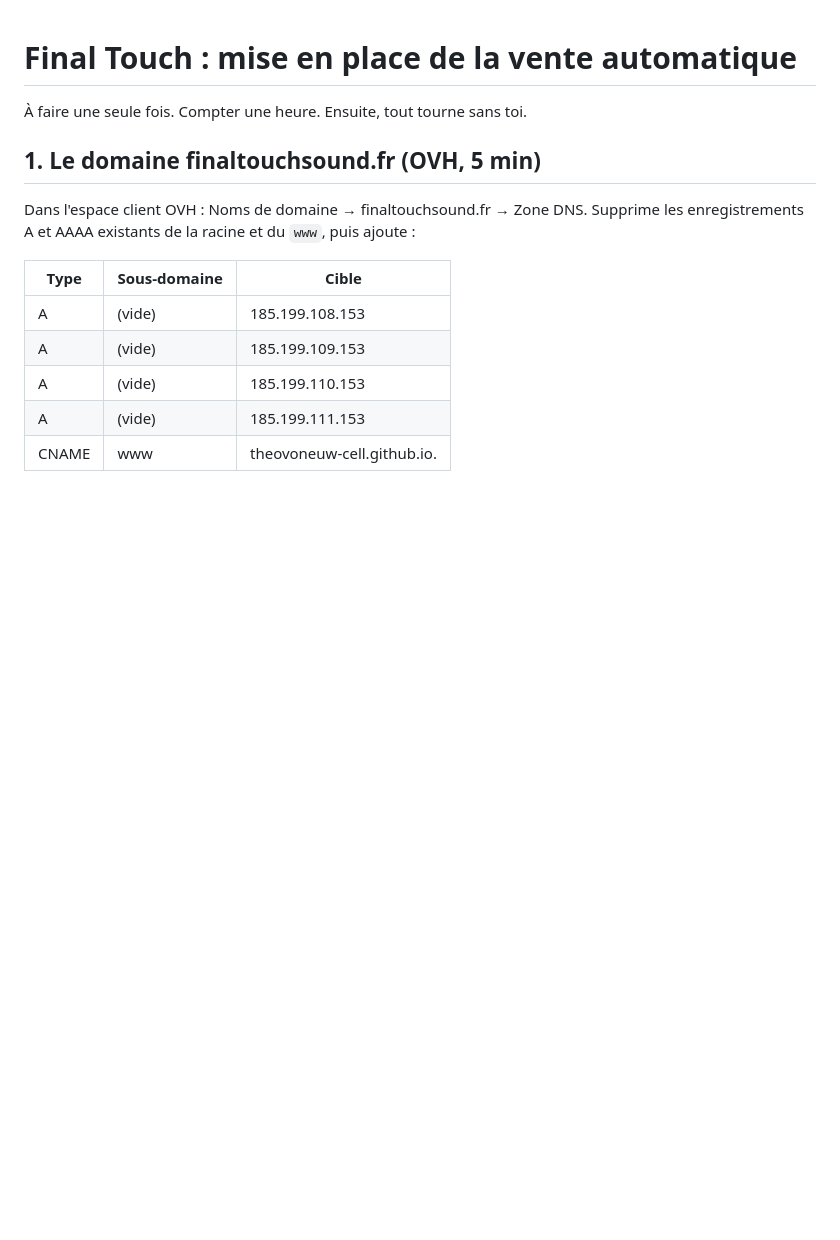
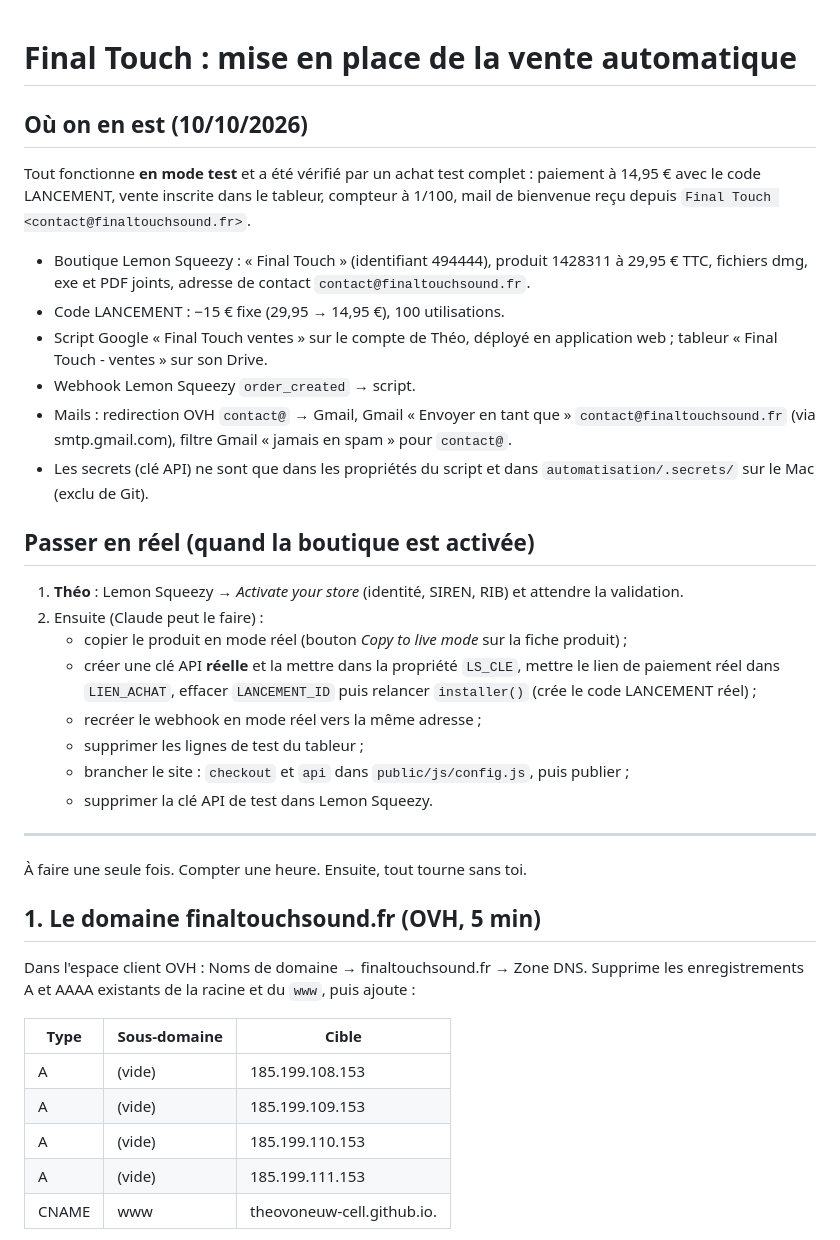
Before and after one commit to theovoneuw-cell/finaltouchsound.fr, a Markdown page: automatisation/LISEZ-MOI.md, the part around the change. Drawn GitHub-style; blank space fills up the shorter version.

Commit message:
Guide : etat de la vente automatique et passage en reel
Co-Authored-By: Claude Opus 5.5 <noreply@anthropic.com>

```diff
--- a/automatisation/LISEZ-MOI.md
+++ b/automatisation/LISEZ-MOI.md
@@ -1,4 +1,28 @@
 # Final Touch : mise en place de la vente automatique
+
+## Où on en est (10/10/2026)
+
+Tout fonctionne **en mode test** et a été vérifié par un achat test complet : paiement à 14,95 € avec le code LANCEMENT, vente inscrite dans le tableur, compteur à 1/100, mail de bienvenue reçu depuis `Final Touch <contact@finaltouchsound.fr>`.
+
+- Boutique Lemon Squeezy : « Final Touch » (identifiant 494444), produit 1428311 à 29,95 € TTC, fichiers dmg, exe et PDF joints, adresse de contact `contact@finaltouchsound.fr`.
+- Code LANCEMENT : −15 € fixe (29,95 → 14,95 €), 100 utilisations.
+- Script Google « Final Touch ventes » sur le compte de Théo, déployé en application web ; tableur « Final Touch - ventes » sur son Drive.
+- Webhook Lemon Squeezy `order_created` → script.
+- Mails : redirection OVH `contact@` → Gmail, Gmail « Envoyer en tant que » `contact@finaltouchsound.fr` (via smtp.gmail.com), filtre Gmail « jamais en spam » pour `contact@`.
+- Les secrets (clé API) ne sont que dans les propriétés du script et dans `automatisation/.secrets/` sur le Mac (exclu de Git).
+
+## Passer en réel (quand la boutique est activée)
+
+1. **Théo** : Lemon Squeezy → *Activate your store* (identité, SIREN, RIB) et attendre la validation.
+2. Ensuite (Claude peut le faire) :
+   - copier le produit en mode réel (bouton *Copy to live mode* sur la fiche produit) ;
+   - créer une clé API **réelle** et la mettre dans la propriété `LS_CLE`, mettre le lien de paiement réel dans `LIEN_ACHAT`, effacer `LANCEMENT_ID` puis relancer `installer()` (crée le code LANCEMENT réel) ;
+   - recréer le webhook en mode réel vers la même adresse ;
+   - supprimer les lignes de test du tableur ;
+   - brancher le site : `checkout` et `api` dans `public/js/config.js`, puis publier ;
+   - supprimer la clé API de test dans Lemon Squeezy.
+
+---
 
 À faire une seule fois. Compter une heure. Ensuite, tout tourne sans toi.
 
```
